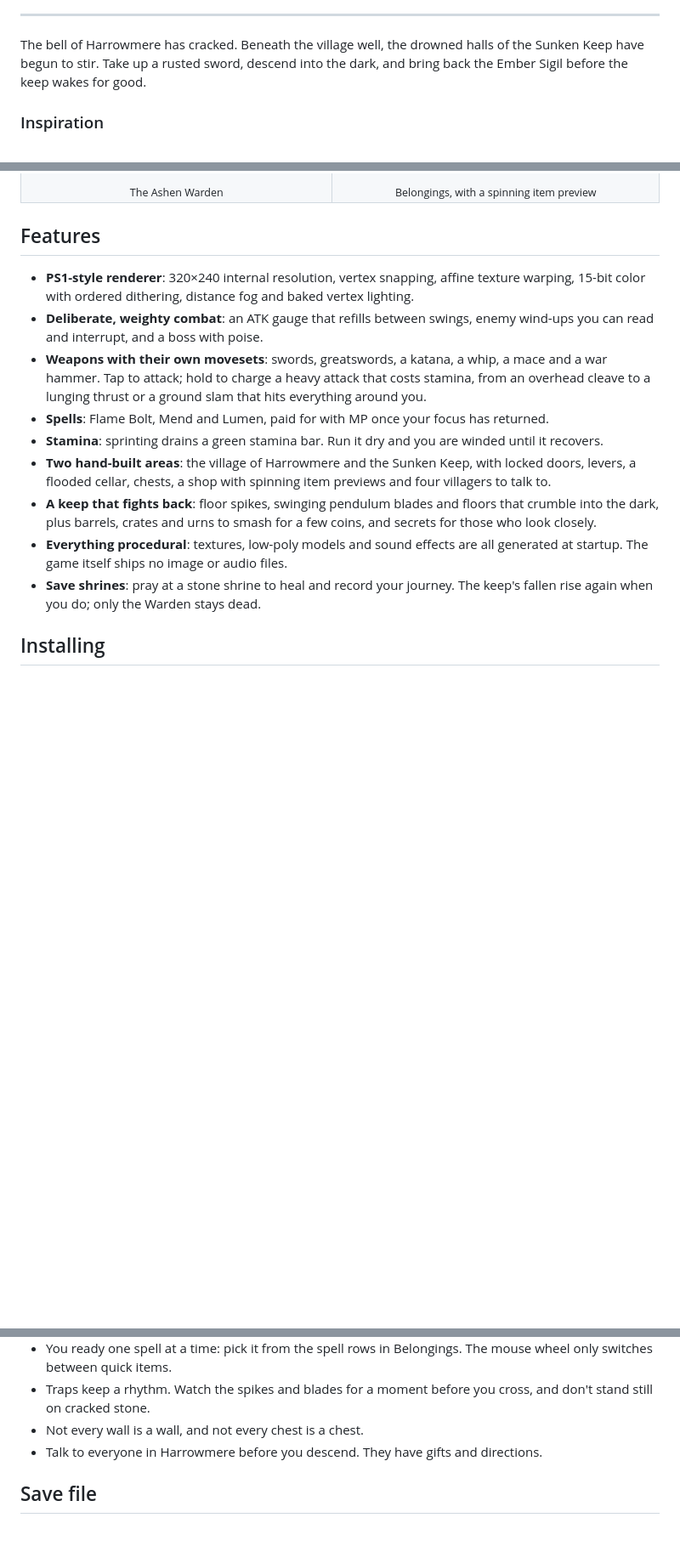
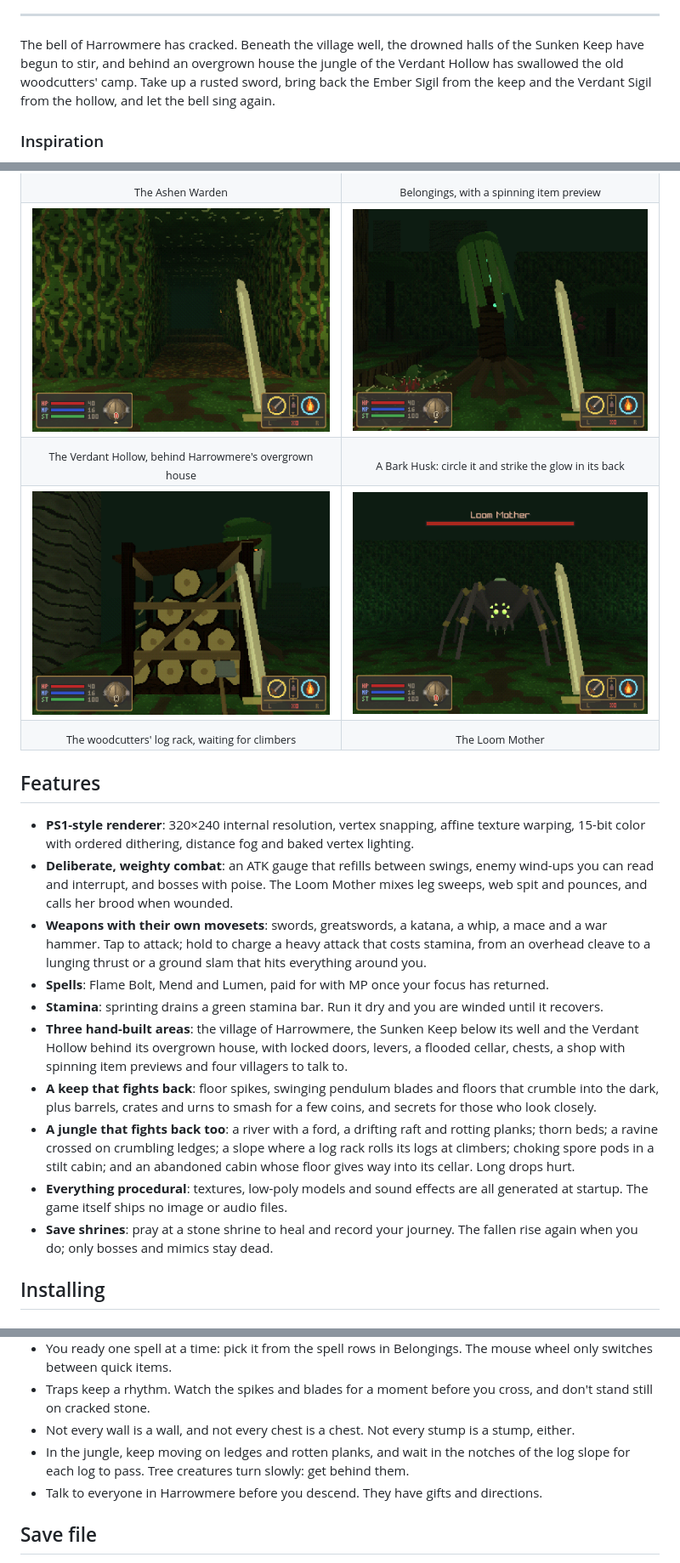
Before and after one commit to Victor-Fiamoncini/my_ashen_vault, a Markdown page: README.md, 3 parts joined by grey strips. Shown at 85% size. Drawn GitHub-style; pictures changed too: docs/screenshots/bark_husk.png (added), docs/screenshots/log_rack.png (added), docs/screenshots/loom_mother.png (added); blank space fills up the shorter version.

```diff
--- a/README.md
+++ b/README.md
@@ -11,8 +11,9 @@
 ---
 
 The bell of Harrowmere has cracked. Beneath the village well, the drowned halls of the Sunken Keep have
-begun to stir. Take up a rusted sword, descend into the dark, and bring back the Ember Sigil before the
-keep wakes for good.
+begun to stir, and behind an overgrown house the jungle of the Verdant Hollow has swallowed the old
+woodcutters' camp. Take up a rusted sword, bring back the Ember Sigil from the keep and the Verdant
+Sigil from the hollow, and let the bell sing again.
 
 ### Inspiration
 
@@ -52,6 +53,22 @@ FromSoftware, Inc.
     <td align="center"><sub>The Ashen Warden</sub></td>
     <td align="center"><sub>Belongings, with a spinning item preview</sub></td>
   </tr>
+  <tr>
+    <td><img src="docs/screenshots/verdant_hollow.png" alt="A vine-walled path under the canopy of the Verdant Hollow"></td>
+    <td><img src="docs/screenshots/bark_husk.png" alt="A Bark Husk, a weeping-willow tree creature, beside a thorn plant"></td>
+  </tr>
+  <tr>
+    <td align="center"><sub>The Verdant Hollow, behind Harrowmere's overgrown house</sub></td>
+    <td align="center"><sub>A Bark Husk: circle it and strike the glow in its back</sub></td>
+  </tr>
+  <tr>
+    <td><img src="docs/screenshots/log_rack.png" alt="The woodcutters' log rack at the top of the Highland slope"></td>
+    <td><img src="docs/screenshots/loom_mother.png" alt="The Loom Mother, a giant spider boss"></td>
+  </tr>
+  <tr>
+    <td align="center"><sub>The woodcutters' log rack, waiting for climbers</sub></td>
+    <td align="center"><sub>The Loom Mother</sub></td>
+  </tr>
 </table>
 
 ## Features
@@ -59,20 +76,26 @@ FromSoftware, Inc.
 - **PS1-style renderer**: 320×240 internal resolution, vertex snapping, affine texture warping,
   15-bit color with ordered dithering, distance fog and baked vertex lighting.
 - **Deliberate, weighty combat**: an ATK gauge that refills between swings, enemy wind-ups you can read
-  and interrupt, and a boss with poise.
+  and interrupt, and bosses with poise. The Loom Mother mixes leg sweeps, web spit and pounces, and
+  calls her brood when wounded.
 - **Weapons with their own movesets**: swords, greatswords, a katana, a whip, a mace and a war
   hammer. Tap to attack; hold to charge a heavy attack that costs stamina, from an overhead cleave
   to a lunging thrust or a ground slam that hits everything around you.
 - **Spells**: Flame Bolt, Mend and Lumen, paid for with MP once your focus has returned.
 - **Stamina**: sprinting drains a green stamina bar. Run it dry and you are winded until it recovers.
-- **Two hand-built areas**: the village of Harrowmere and the Sunken Keep, with locked doors, levers,
-  a flooded cellar, chests, a shop with spinning item previews and four villagers to talk to.
+- **Three hand-built areas**: the village of Harrowmere, the Sunken Keep below its well and the
+  Verdant Hollow behind its overgrown house, with locked doors, levers, a flooded cellar, chests, a
+  shop with spinning item previews and four villagers to talk to.
 - **A keep that fights back**: floor spikes, swinging pendulum blades and floors that crumble into the
   dark, plus barrels, crates and urns to smash for a few coins, and secrets for those who look closely.
+- **A jungle that fights back too**: a river with a ford, a drifting raft and rotting planks; thorn
+  beds; a ravine crossed on crumbling ledges; a slope where a log rack rolls its logs at climbers;
+  choking spore pods in a stilt cabin; and an abandoned cabin whose floor gives way into its cellar.
+  Long drops hurt.
 - **Everything procedural**: textures, low-poly models and sound effects are all generated at startup.
   The game itself ships no image or audio files.
-- **Save shrines**: pray at a stone shrine to heal and record your journey. The keep's fallen rise again
-  when you do; only the Warden stays dead.
+- **Save shrines**: pray at a stone shrine to heal and record your journey. The fallen rise again when
+  you do; only bosses and mimics stay dead.
 
 ## Installing
 
@@ -172,7 +195,9 @@ The same list is in the game under **Controls** on the title and pause menus.
   switches between quick items.
 - Traps keep a rhythm. Watch the spikes and blades for a moment before you cross, and don't stand
   still on cracked stone.
-- Not every wall is a wall, and not every chest is a chest.
+- Not every wall is a wall, and not every chest is a chest. Not every stump is a stump, either.
+- In the jungle, keep moving on ledges and rotten planks, and wait in the notches of the log slope
+  for each log to pass. Tree creatures turn slowly: get behind them.
 - Talk to everyone in Harrowmere before you descend. They have gifts and directions.
 
 ## Save file
```
Also changed, not shown: other parts of README.md (+5 -2 lines), AGENTS.md (+23 -4 lines).
